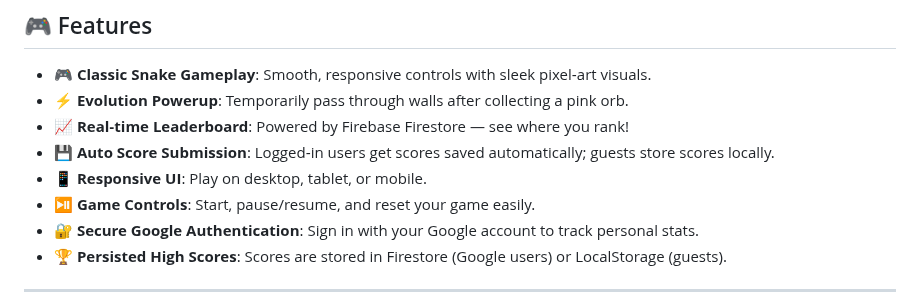
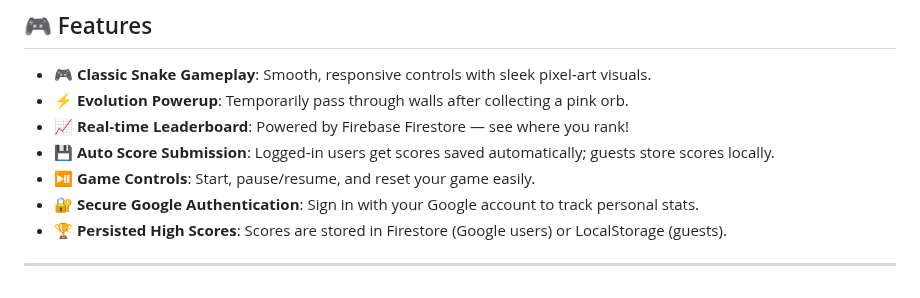
Before and after one commit to sachinzzx/SnakeEvolution, a Markdown page: README.md, the part around the change. GitHub-like rendering.

```diff
--- a/README.md
+++ b/README.md
@@ -19,7 +19,6 @@ Designed for both nostalgic players and newcomers, this game combines old‑scho
 - ⚡ **Evolution Powerup**: Temporarily pass through walls after collecting a pink orb.
 - 📈 **Real‑time Leaderboard**: Powered by Firebase Firestore — see where you rank!
 - 💾 **Auto Score Submission**: Logged‑in users get scores saved automatically; guests store scores locally.
-- 📱 **Responsive UI**: Play on desktop, tablet, or mobile.
 - ⏯️ **Game Controls**: Start, pause/resume, and reset your game easily.
 - 🔐 **Secure Google Authentication**: Sign in with your Google account to track personal stats.
 - 🏆 **Persisted High Scores**: Scores are stored in Firestore (Google users) or LocalStorage (guests).
```
